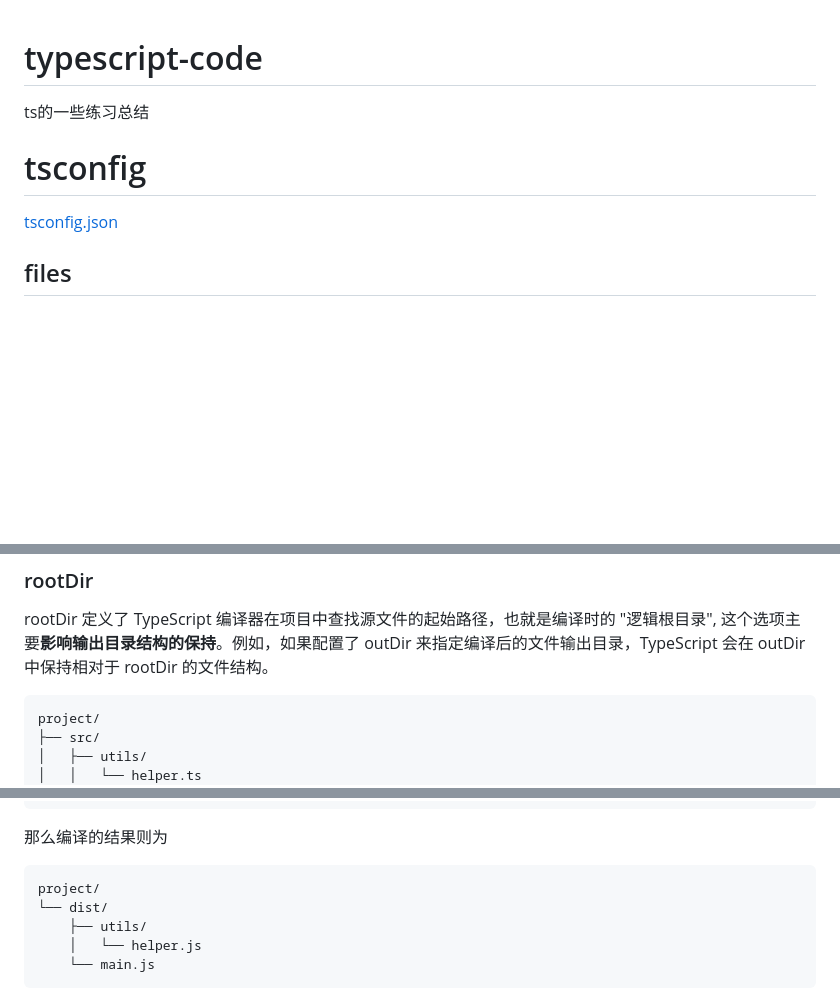
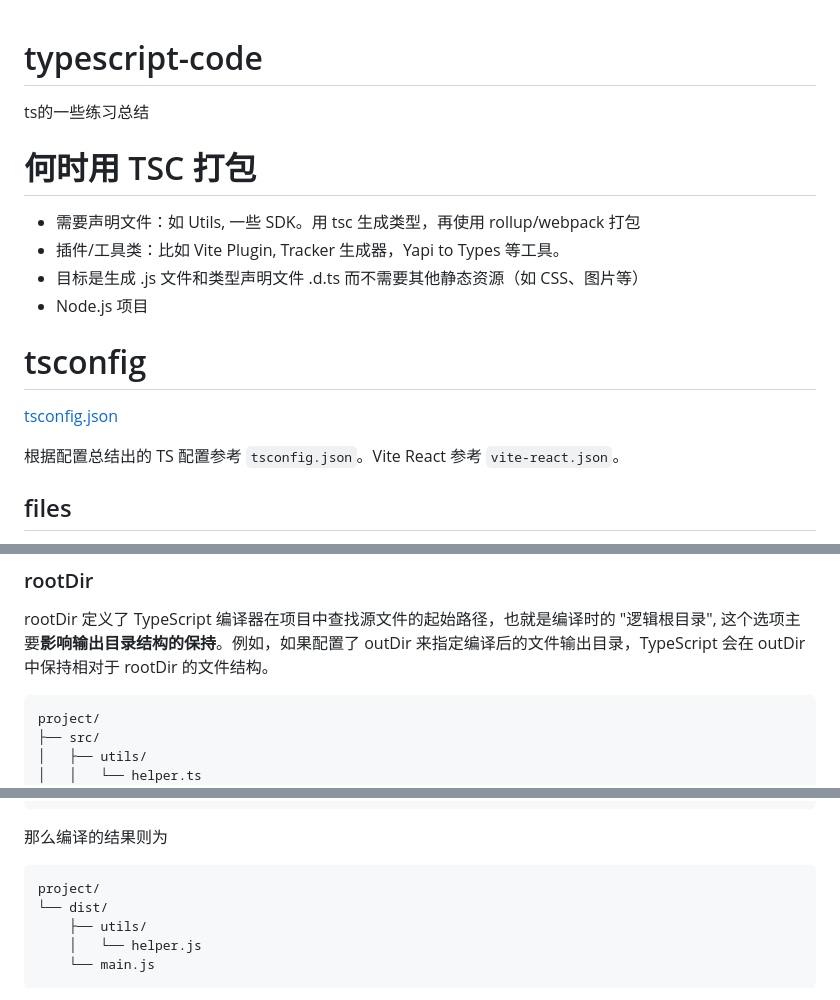
Before and after one commit to frorz1/typescript-code, a Markdown page: README.md, 3 parts joined by grey strips. Rendered like a GitHub page; blank space fills up the shorter version.

Commit message:
feat(md): update .md

````diff
--- a/README.md
+++ b/README.md
@@ -1,8 +1,18 @@
 # typescript-code
 ts的一些练习总结
 
+# 何时用 TSC 打包
+
+- 需要声明文件：如 Utils, 一些 SDK。用 tsc 生成类型，再使用 rollup/webpack 打包
+- 插件/工具类：比如 Vite Plugin, Tracker 生成器，Yapi to Types 等工具。
+- 目标是生成 .js 文件和类型声明文件 .d.ts 而不需要其他静态资源（如 CSS、图片等）
+- Node.js 项目
+
 # tsconfig
+
 [tsconfig.json](./https://wangdoc.com/typescript/tsconfig.json)
+
+根据配置总结出的 TS 配置参考 `tsconfig.json`。Vite React 参考 `vite-react.json`。
 
 ## files
 
@@ -388,7 +398,7 @@ resolveJsonModule允许 import 命令导入 JSON 文件。
 
 rootDir 定义了 TypeScript 编译器在项目中查找源文件的起始路径，也就是编译时的 "逻辑根目录", 这个选项主要**影响输出目录结构的保持**。例如，如果配置了 outDir 来指定编译后的文件输出目录，TypeScript 会在 outDir 中保持相对于 rootDir 的文件结构。
 
-```json
+```bash
 project/
 ├── src/
 │   ├── utils/
@@ -410,7 +420,7 @@ project/
 ```
 那么编译的结果则为
 
-```json
+```bash
 project/
 └── dist/
     ├── utils/
````
